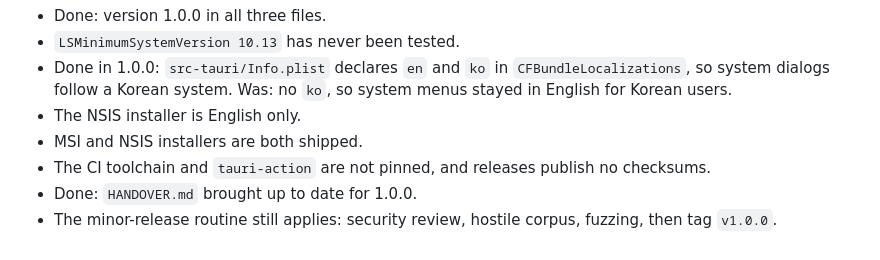
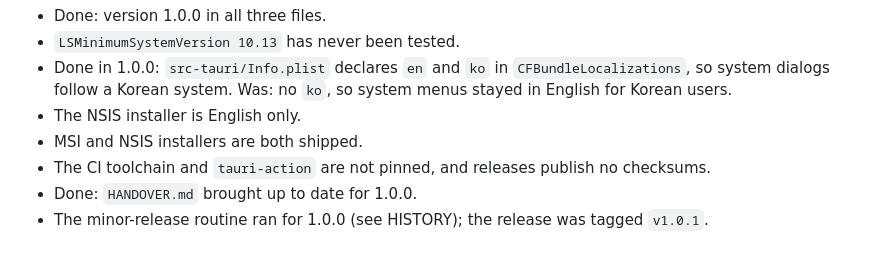
Before and after one commit to yusungchang/pdf-epsilon, a Markdown page: docs/RELEASE-1.0.md, the part around the change. Drawn GitHub-style.

```diff
--- a/docs/RELEASE-1.0.md
+++ b/docs/RELEASE-1.0.md
@@ -193,4 +193,4 @@ All three fixed in 0.6.2; see `HISTORY.md` for how each was tested.
 - MSI and NSIS installers are both shipped.
 - The CI toolchain and `tauri-action` are not pinned, and releases publish no checksums.
 - Done: `HANDOVER.md` brought up to date for 1.0.0.
-- The minor-release routine still applies: security review, hostile corpus, fuzzing, then tag `v1.0.0`.
+- The minor-release routine ran for 1.0.0 (see HISTORY); the release was tagged `v1.0.1`.
```
Also changed, not shown: docs/HANDOVER.md (+3 -3 lines).
